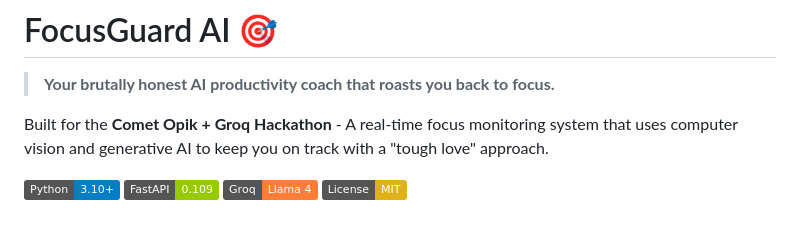
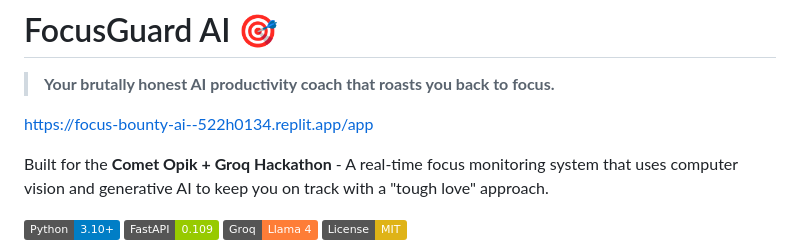
Before and after one commit to Senju14/focus-bounty-ai, a Markdown page: README.md, the part around the change. GitHub-like rendering; badges without logos; blank space fills up the shorter version.

Commit message:
docs: Add link to demo

```diff
--- a/README.md
+++ b/README.md
@@ -1,6 +1,8 @@
 # FocusGuard AI 🎯
 
 > **Your brutally honest AI productivity coach that roasts you back to focus.**
+
+https://focus-bounty-ai--522h0134.replit.app/app
 
 Built for the **Comet Opik + Groq Hackathon** - A real-time focus monitoring system that uses computer vision and generative AI to keep you on track with a "tough love" approach.
 
```
